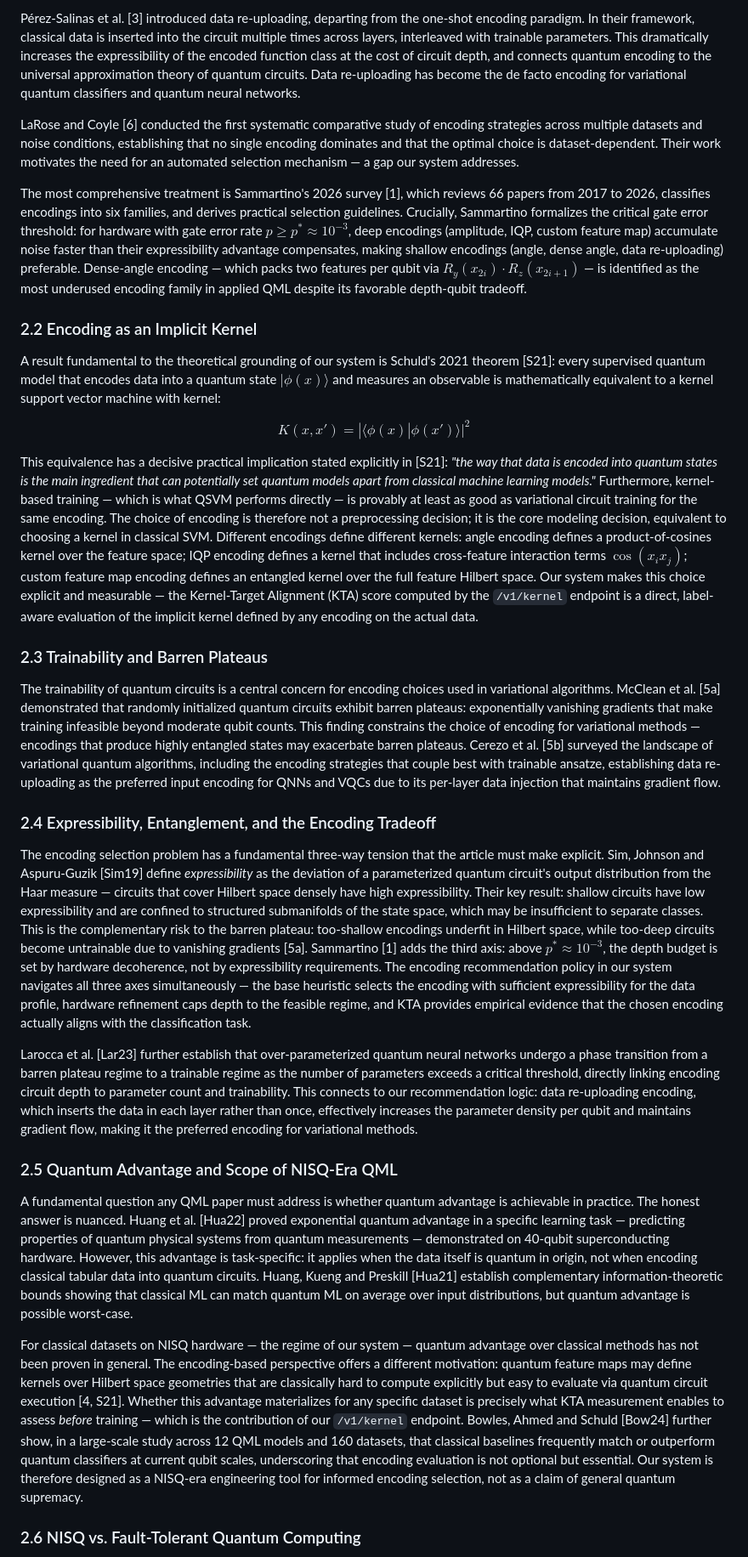
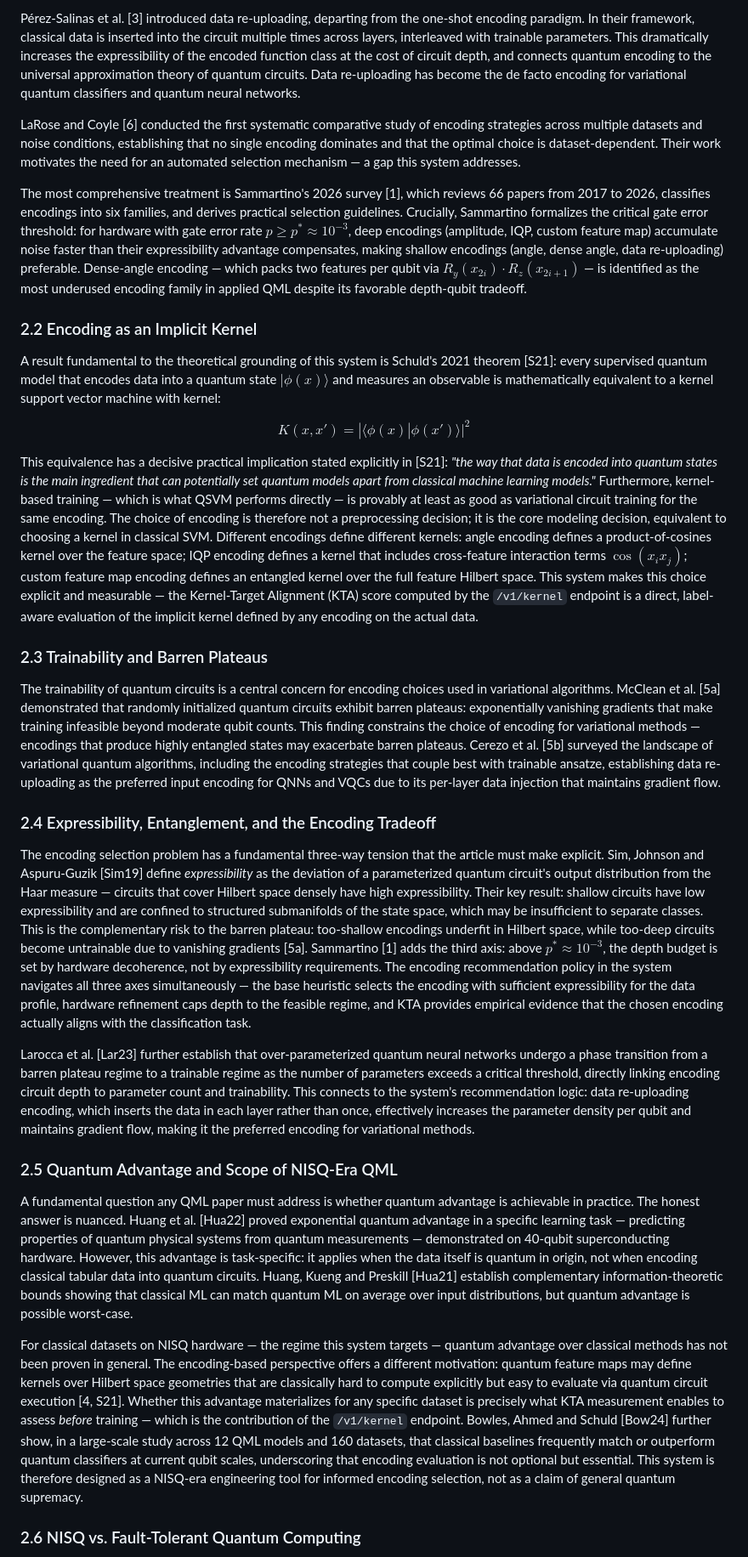
Before and after one commit to anapaulaappel/quantum-encoding-agents, a Markdown page: ARTICLE.md, the part around one of its changes. Shown at 85% size. GitHub-like rendering.

```diff
--- a/ARTICLE.md
+++ b/ARTICLE.md
@@ -48,17 +48,17 @@ Havlíček et al. [2] operationalized this idea with a concrete circuit construc
 
 Pérez-Salinas et al. [3] introduced data re-uploading, departing from the one-shot encoding paradigm. In their framework, classical data is inserted into the circuit multiple times across layers, interleaved with trainable parameters. This dramatically increases the expressibility of the encoded function class at the cost of circuit depth, and connects quantum encoding to the universal approximation theory of quantum circuits. Data re-uploading has become the de facto encoding for variational quantum classifiers and quantum neural networks.
 
-LaRose and Coyle [6] conducted the first systematic comparative study of encoding strategies across multiple datasets and noise conditions, establishing that no single encoding dominates and that the optimal choice is dataset-dependent. Their work motivates the need for an automated selection mechanism — a gap our system addresses.
+LaRose and Coyle [6] conducted the first systematic comparative study of encoding strategies across multiple datasets and noise conditions, establishing that no single encoding dominates and that the optimal choice is dataset-dependent. Their work motivates the need for an automated selection mechanism — a gap this system addresses.
 
 The most comprehensive treatment is Sammartino's 2026 survey [1], which reviews 66 papers from 2017 to 2026, classifies encodings into six families, and derives practical selection guidelines. Crucially, Sammartino formalizes the critical gate error threshold: for hardware with gate error rate $p \geq p^* \approx 10^{-3}$, deep encodings (amplitude, IQP, custom feature map) accumulate noise faster than their expressibility advantage compensates, making shallow encodings (angle, dense angle, data re-uploading) preferable. Dense-angle encoding — which packs two features per qubit via $R_y(x_{2i}) \cdot R_z(x_{2i+1})$ — is identified as the most underused encoding family in applied QML despite its favorable depth-qubit tradeoff.
 
 ### 2.2 Encoding as an Implicit Kernel
 
-A result fundamental to the theoretical grounding of our system is Schuld's 2021 theorem [S21]: every supervised quantum model that encodes data into a quantum state $|\phi(x)\rangle$ and measures an observable is mathematically equivalent to a kernel support vector machine with kernel:
+A result fundamental to the theoretical grounding of this system is Schuld's 2021 theorem [S21]: every supervised quantum model that encodes data into a quantum state $|\phi(x)\rangle$ and measures an observable is mathematically equivalent to a kernel support vector machine with kernel:
 
 $$K(x, x') = |\langle\phi(x)|\phi(x')\rangle|^2$$
 
-This equivalence has a decisive practical implication stated explicitly in [S21]: *"the way that data is encoded into quantum states is the main ingredient that can potentially set quantum models apart from classical machine learning models."* Furthermore, kernel-based training — which is what QSVM performs directly — is provably at least as good as variational circuit training for the same encoding. The choice of encoding is therefore not a preprocessing decision; it is the core modeling decision, equivalent to choosing a kernel in classical SVM. Different encodings define different kernels: angle encoding defines a product-of-cosines kernel over the feature space; IQP encoding defines a kernel that includes cross-feature interaction terms $\cos(x_i x_j)$; custom feature map encoding defines an entangled kernel over the full feature Hilbert space. Our system makes this choice explicit and measurable — the Kernel-Target Alignment (KTA) score computed by the `/v1/kernel` endpoint is a direct, label-aware evaluation of the implicit kernel defined by any encoding on the actual data.
+This equivalence has a decisive practical implication stated explicitly in [S21]: *"the way that data is encoded into quantum states is the main ingredient that can potentially set quantum models apart from classical machine learning models."* Furthermore, kernel-based training — which is what QSVM performs directly — is provably at least as good as variational circuit training for the same encoding. The choice of encoding is therefore not a preprocessing decision; it is the core modeling decision, equivalent to choosing a kernel in classical SVM. Different encodings define different kernels: angle encoding defines a product-of-cosines kernel over the feature space; IQP encoding defines a kernel that includes cross-feature interaction terms $\cos(x_i x_j)$; custom feature map encoding defines an entangled kernel over the full feature Hilbert space. This system makes this choice explicit and measurable — the Kernel-Target Alignment (KTA) score computed by the `/v1/kernel` endpoint is a direct, label-aware evaluation of the implicit kernel defined by any encoding on the actual data.
 
 ### 2.3 Trainability and Barren Plateaus
 
@@ -66,15 +66,15 @@ The trainability of quantum circuits is a central concern for encoding choices u
 
 ### 2.4 Expressibility, Entanglement, and the Encoding Tradeoff
 
-The encoding selection problem has a fundamental three-way tension that the article must make explicit. Sim, Johnson and Aspuru-Guzik [Sim19] define *expressibility* as the deviation of a parameterized quantum circuit's output distribution from the Haar measure — circuits that cover Hilbert space densely have high expressibility. Their key result: shallow circuits have low expressibility and are confined to structured submanifolds of the state space, which may be insufficient to separate classes. This is the complementary risk to the barren plateau: too-shallow encodings underfit in Hilbert space, while too-deep circuits become untrainable due to vanishing gradients [5a]. Sammartino [1] adds the third axis: above $p^* \approx 10^{-3}$, the depth budget is set by hardware decoherence, not by expressibility requirements. The encoding recommendation policy in our system navigates all three axes simultaneously — the base heuristic selects the encoding with sufficient expressibility for the data profile, hardware refinement caps depth to the feasible regime, and KTA provides empirical evidence that the chosen encoding actually aligns with the classification task.
+The encoding selection problem has a fundamental three-way tension that the article must make explicit. Sim, Johnson and Aspuru-Guzik [Sim19] define *expressibility* as the deviation of a parameterized quantum circuit's output distribution from the Haar measure — circuits that cover Hilbert space densely have high expressibility. Their key result: shallow circuits have low expressibility and are confined to structured submanifolds of the state space, which may be insufficient to separate classes. This is the complementary risk to the barren plateau: too-shallow encodings underfit in Hilbert space, while too-deep circuits become untrainable due to vanishing gradients [5a]. Sammartino [1] adds the third axis: above $p^* \approx 10^{-3}$, the depth budget is set by hardware decoherence, not by expressibility requirements. The encoding recommendation policy in the system navigates all three axes simultaneously — the base heuristic selects the encoding with sufficient expressibility for the data profile, hardware refinement caps depth to the feasible regime, and KTA provides empirical evidence that the chosen encoding actually aligns with the classification task.
 
-Larocca et al. [Lar23] further establish that over-parameterized quantum neural networks undergo a phase transition from a barren plateau regime to a trainable regime as the number of parameters exceeds a critical threshold, directly linking encoding circuit depth to parameter count and trainability. This connects to our recommendation logic: data re-uploading encoding, which inserts the data in each layer rather than once, effectively increases the parameter density per qubit and maintains gradient flow, making it the preferred encoding for variational methods.
+Larocca et al. [Lar23] further establish that over-parameterized quantum neural networks undergo a phase transition from a barren plateau regime to a trainable regime as the number of parameters exceeds a critical threshold, directly linking encoding circuit depth to parameter count and trainability. This connects to the system's recommendation logic: data re-uploading encoding, which inserts the data in each layer rather than once, effectively increases the parameter density per qubit and maintains gradient flow, making it the preferred encoding for variational methods.
 
 ### 2.5 Quantum Advantage and Scope of NISQ-Era QML
 
 A fundamental question any QML paper must address is whether quantum advantage is achievable in practice. The honest answer is nuanced. Huang et al. [Hua22] proved exponential quantum advantage in a specific learning task — predicting properties of quantum physical systems from quantum measurements — demonstrated on 40-qubit superconducting hardware. However, this advantage is task-specific: it applies when the data itself is quantum in origin, not when encoding classical tabular data into quantum circuits. Huang, Kueng and Preskill [Hua21] establish complementary information-theoretic bounds showing that classical ML can match quantum ML on average over input distributions, but quantum advantage is possible worst-case.
 
-For classical datasets on NISQ hardware — the regime of our system — quantum advantage over classical methods has not been proven in general. The encoding-based perspective offers a different motivation: quantum feature maps may define kernels over Hilbert space geometries that are classically hard to compute explicitly but easy to evaluate via quantum circuit execution [4, S21]. Whether this advantage materializes for any specific dataset is precisely what KTA measurement enables to assess *before* training — which is the contribution of our `/v1/kernel` endpoint. Bowles, Ahmed and Schuld [Bow24] further show, in a large-scale study across 12 QML models and 160 datasets, that classical baselines frequently match or outperform quantum classifiers at current qubit scales, underscoring that encoding evaluation is not optional but essential. Our system is therefore designed as a NISQ-era engineering tool for informed encoding selection, not as a claim of general quantum supremacy.
+For classical datasets on NISQ hardware — the regime this system targets — quantum advantage over classical methods has not been proven in general. The encoding-based perspective offers a different motivation: quantum feature maps may define kernels over Hilbert space geometries that are classically hard to compute explicitly but easy to evaluate via quantum circuit execution [4, S21]. Whether this advantage materializes for any specific dataset is precisely what KTA measurement enables to assess *before* training — which is the contribution of the `/v1/kernel` endpoint. Bowles, Ahmed and Schuld [Bow24] further show, in a large-scale study across 12 QML models and 160 datasets, that classical baselines frequently match or outperform quantum classifiers at current qubit scales, underscoring that encoding evaluation is not optional but essential. This system is therefore designed as a NISQ-era engineering tool for informed encoding selection, not as a claim of general quantum supremacy.
 
 ### 2.6 NISQ vs. Fault-Tolerant Quantum Computing
 
```
Also changed, not shown: other parts of ARTICLE.md (+12 -12 lines).
